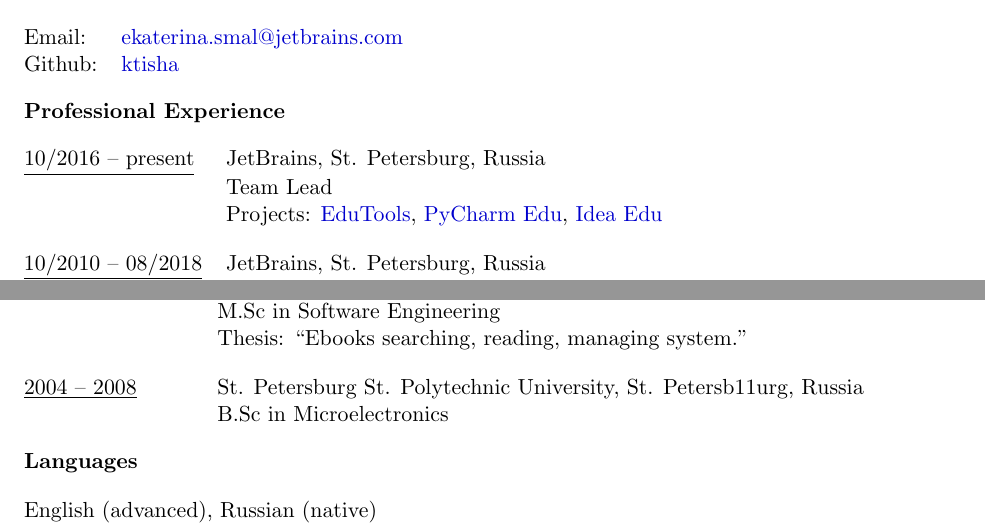
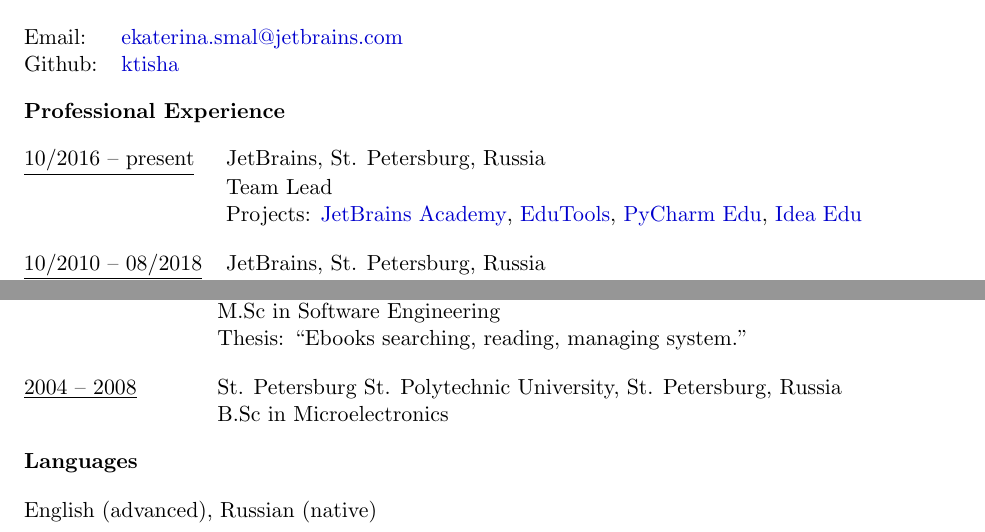
Before and after one commit to ktisha/ktisha.github.io, a LaTeX CV (cv/Ekaterina_Smal.tex): two parts of pages 1 and 2 of 2, joined at a grey line, cut so that both start at the same text. Compiled offline with pdfLaTeX.

Commit message:
fix links

```diff
--- a/cv/Ekaterina_Smal.tex
+++ b/cv/Ekaterina_Smal.tex
@@ -32,9 +32,10 @@
 \noindent \begin{tabular}{@{} l l}
  \underline{10/2016 -- present}   &  JetBrains, St. Petersburg, Russia  \\
                                   &  Team Lead \\
-                                  &  Projects: \href{https://plugins.jetbrains.com/plugin/10081-edutools}{EduTools},
-                                  \href{https://www.jetbrains.com/education/#lang=python&role=learner}{PyCharm Edu},
-                                  \href{https://www.jetbrains.com/education/#lang=java&lang=kotlin&lang=scala&role=learner}{Idea Edu} \vspace{1em} \\
+                                  &  Projects: \href{https://www.jetbrains.com/academy/}{JetBrains Academy},
+                                  \href{https://plugins.jetbrains.com/plugin/10081-edutools}{EduTools},
+                                  \href{https://www.jetbrains.com/pycharm-edu/}{PyCharm Edu},
+                                  \href{https://www.jetbrains.com/idea-edu/}{Idea Edu} \vspace{1em} \\
 
 \underline{10/2010 -- 08/2018}    & JetBrains, St. Petersburg, Russia \\
                           			   & Software Developer  \\
@@ -114,7 +115,7 @@
                              &  \hspace{10mm}M.Sc in Software Engineering  \\
                              &  \hspace{10mm}Thesis: “Ebooks searching, reading, managing system.”  \vspace{1em} \\
 
-\underline{2004 -- 2008}     &  \hspace{10mm}St. Petersburg St. Polytechnic University, St. Petersb11urg, Russia   \\
+\underline{2004 -- 2008}     &  \hspace{10mm}St. Petersburg St. Polytechnic University, St. Petersburg, Russia   \\
                              &  \hspace{10mm}B.Sc in Microelectronics \vspace{1em} \\
 
 \end{tabular}
```
Also changed, not shown: cv/Ekaterina_Smal.pdf.
